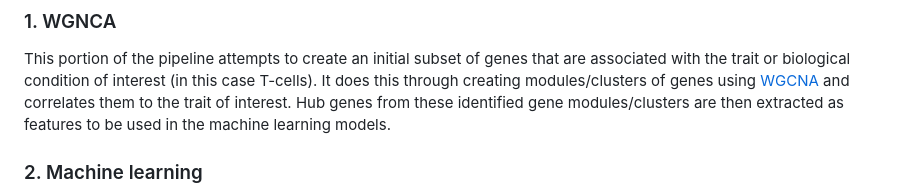
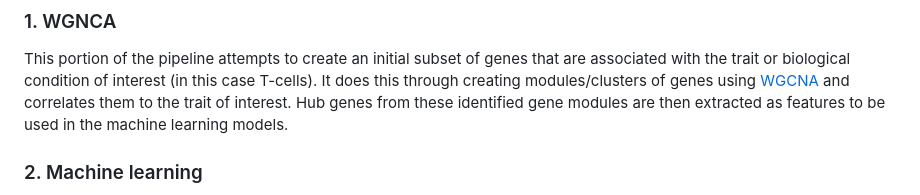
Before and after one commit to dswede43/bioinformatics_analyses, a Markdown page: Machine learning/Immune cell classification/README.md, the part around the change printed below. GitHub-like rendering.

```diff
--- a/Machine learning/Immune cell classification/README.md
+++ b/Machine learning/Immune cell classification/README.md
@@ -37,7 +37,7 @@ There are two main portions to this pipeline:
 This portion of the pipeline attempts to create an initial subset of genes that are associated with the trait or biological condition of interest
 (in this case T-cells). It does this through creating modules/clusters of genes using
 [WGCNA](https://bmcbioinformatics.biomedcentral.com/articles/10.1186/1471-2105-9-559) and correlates them to the trait of interest. Hub genes from
-these identified gene modules/clusters are then extracted as features to be used in the machine learning models.
+these identified gene modules are then extracted as features to be used in the machine learning models.
 
 ### 2. Machine learning
 Various machine learning models including LASSO logistic regression, random forest classifier, and adaptive boost classifier are trained and tested
```
Also changed, not shown: other parts of Machine learning/Immune cell classification/README.md (+1 -1 lines).
